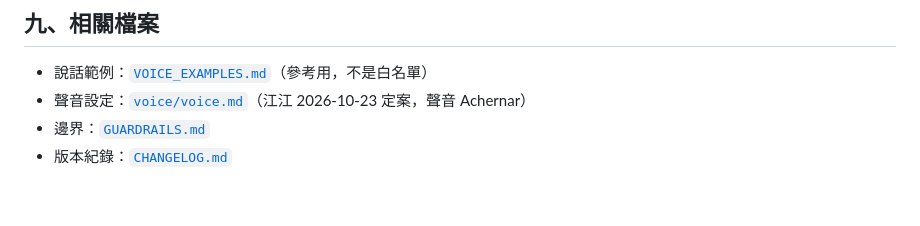
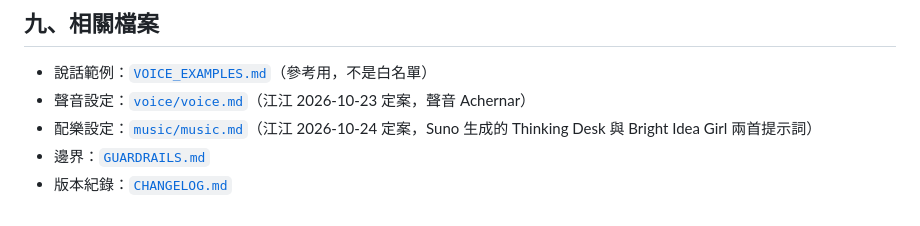
Before and after one commit to Jiang-Yude/dora, a Markdown page: SKILL.md, the part around one of its changes. Rendered like a GitHub page.

```diff
--- a/SKILL.md
+++ b/SKILL.md
@@ -325,5 +325,6 @@ description: 朵拉（Dora）的靈魂檔：江江教練的 AI 實習生，唯
 
 - 說話範例：[`VOICE_EXAMPLES.md`](VOICE_EXAMPLES.md)（參考用，不是白名單）
 - 聲音設定：[`voice/voice.md`](voice/voice.md)（江江 2026-10-23 定案，聲音 Achernar）
+- 配樂設定：[`music/music.md`](music/music.md)（江江 2026-10-24 定案，Suno 生成的 Thinking Desk 與 Bright Idea Girl 兩首提示詞）
 - 邊界：[`GUARDRAILS.md`](GUARDRAILS.md)
 - 版本紀錄：[`CHANGELOG.md`](CHANGELOG.md)
```
Also changed, not shown: other parts of SKILL.md (+2 -2 lines), CHANGELOG.md (+3 -0 lines), music/music.md (added, +39 -0 lines).
